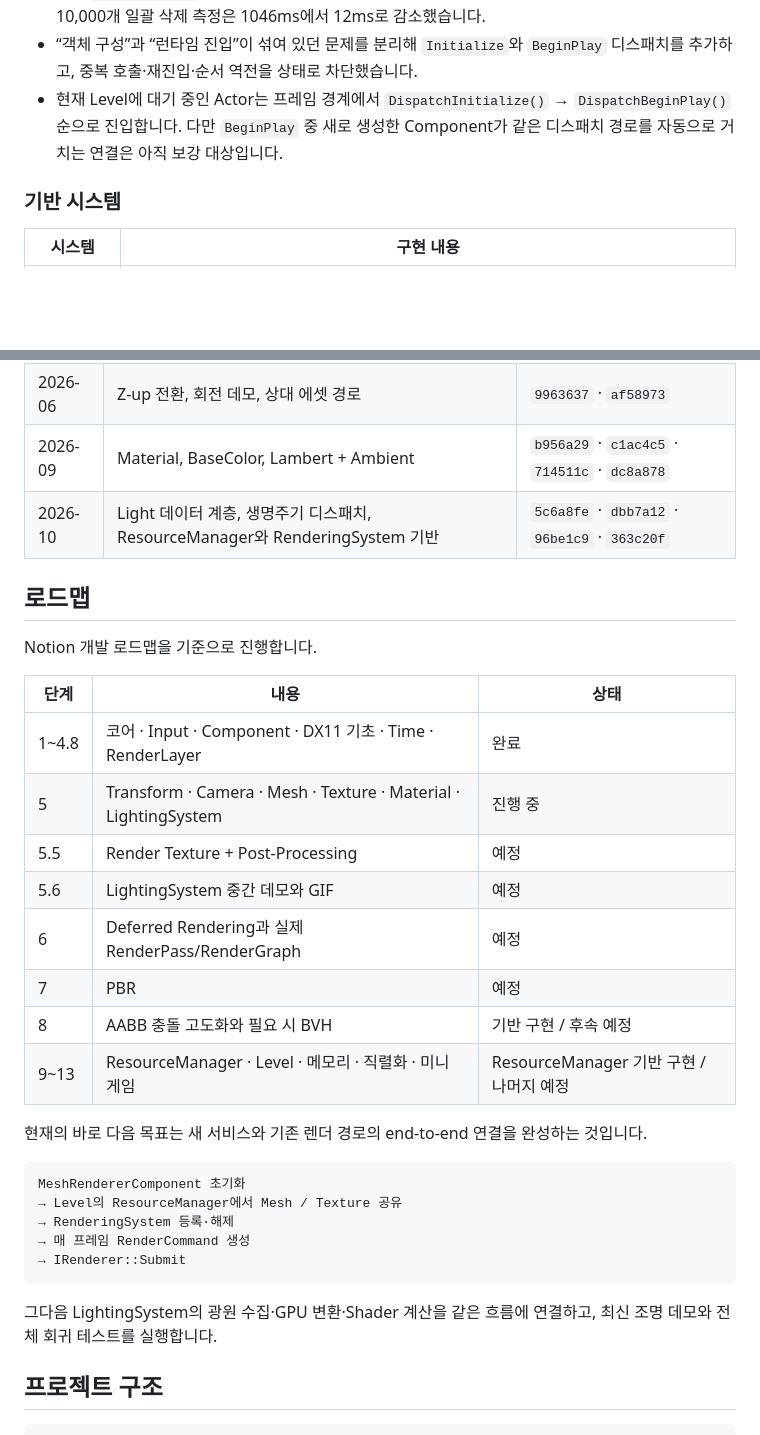
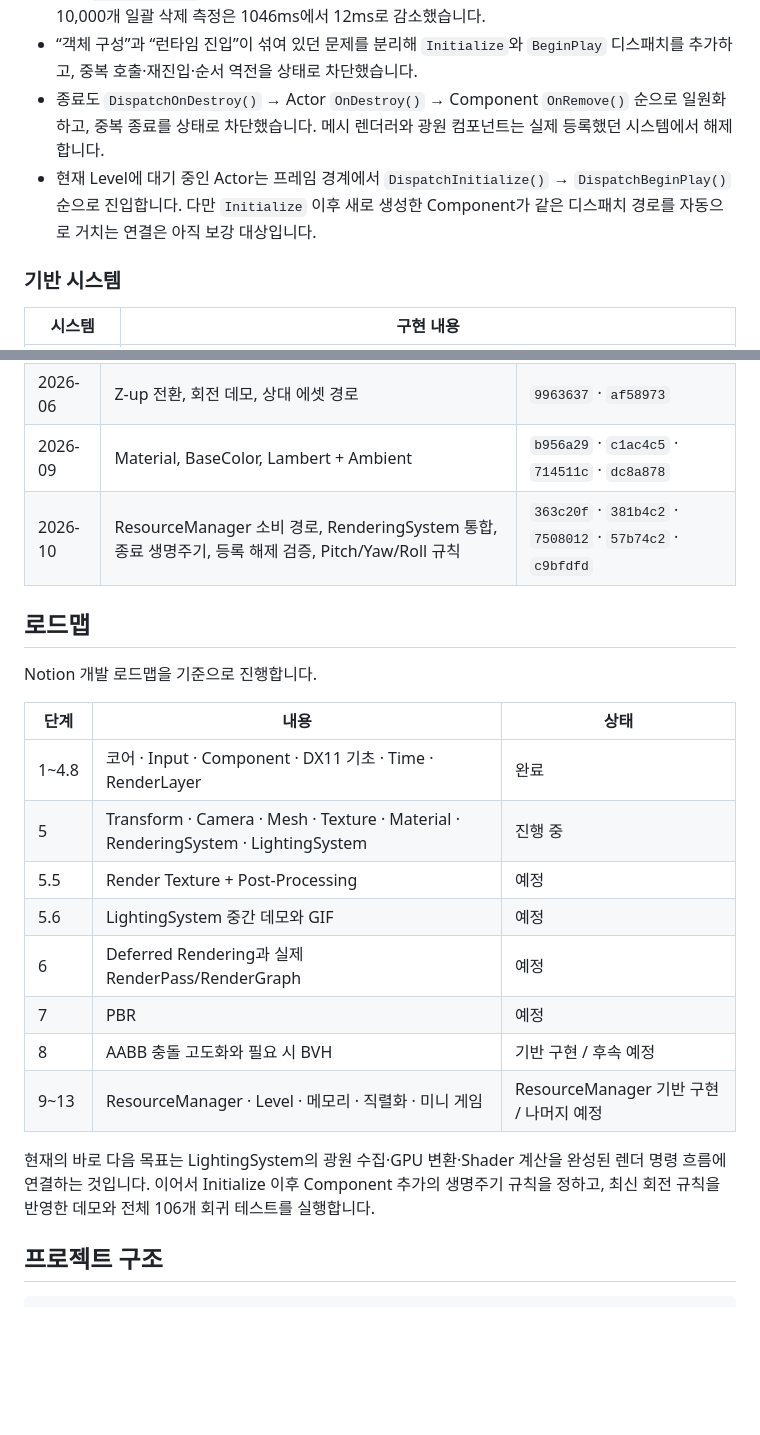
Before and after one commit to yj9809/MiniEngine, a Markdown page: README.md, 2 parts joined by grey strips. GitHub-like rendering; blank space fills up the shorter version.

````diff
--- a/README.md
+++ b/README.md
@@ -76,7 +80,8 @@ Level
 - 순회 중 컨테이너 무효화를 피하기 위해 Actor 추가·삭제를 프레임 경계에서 일괄 처리합니다.
 - 반복 `vector::erase`로 인한 O(n²) 삭제를 swap-and-pop으로 변경했습니다. 당시 개발 일지의 10,000개 일괄 삭제 측정은 1046ms에서 12ms로 감소했습니다.
 - “객체 구성”과 “런타임 진입”이 섞여 있던 문제를 분리해 `Initialize`와 `BeginPlay` 디스패치를 추가하고, 중복 호출·재진입·순서 역전을 상태로 차단했습니다.
-- 현재 Level에 대기 중인 Actor는 프레임 경계에서 `DispatchInitialize()` → `DispatchBeginPlay()` 순으로 진입합니다. 다만 `BeginPlay` 중 새로 생성한 Component가 같은 디스패치 경로를 자동으로 거치는 연결은 아직 보강 대상입니다.
+- 종료도 `DispatchOnDestroy()` → Actor `OnDestroy()` → Component `OnRemove()` 순으로 일원화하고, 중복 종료를 상태로 차단했습니다. 메시 렌더러와 광원 컴포넌트는 실제 등록했던 시스템에서 해제합니다.
+- 현재 Level에 대기 중인 Actor는 프레임 경계에서 `DispatchInitialize()` → `DispatchBeginPlay()` 순으로 진입합니다. 다만 `Initialize` 이후 새로 생성한 Component가 같은 디스패치 경로를 자동으로 거치는 연결은 아직 보강 대상입니다.
 
 ### 기반 시스템
 
@@ -171,7 +176,7 @@ Level
 | 2026-05 | OBJ 메시, MeshRenderer, WIC 텍스처 | `0cf264f` · `5ce9493` |
 | 2026-06 | Z-up 전환, 회전 데모, 상대 에셋 경로 | `9963637` · `af58973` |
 | 2026-09 | Material, BaseColor, Lambert + Ambient | `b956a29` · `c1ac4c5` · `714511c` · `dc8a878` |
-| 2026-10 | Light 데이터 계층, 생명주기 디스패치, ResourceManager와 RenderingSystem 기반 | `5c6a8fe` · `dbb7a12` · `96be1c9` · `363c20f` |
+| 2026-10 | ResourceManager 소비 경로, RenderingSystem 통합, 종료 생명주기, 등록 해제 검증, Pitch/Yaw/Roll 규칙 | `363c20f` · `381b4c2` · `7508012` · `57b74c2` · `c9bfdfd` |
 
 ## 로드맵
 
@@ -180,7 +185,7 @@ Notion 개발 로드맵을 기준으로 진행합니다.
 | 단계 | 내용 | 상태 |
 |---|---|---|
 | 1~4.8 | 코어 · Input · Component · DX11 기초 · Time · RenderLayer | 완료 |
-| 5 | Transform · Camera · Mesh · Texture · Material · LightingSystem | 진행 중 |
+| 5 | Transform · Camera · Mesh · Texture · Material · RenderingSystem · LightingSystem | 진행 중 |
 | 5.5 | Render Texture + Post-Processing | 예정 |
 | 5.6 | LightingSystem 중간 데모와 GIF | 예정 |
 | 6 | Deferred Rendering과 실제 RenderPass/RenderGraph | 예정 |
@@ -188,17 +193,7 @@ Notion 개발 로드맵을 기준으로 진행합니다.
 | 8 | AABB 충돌 고도화와 필요 시 BVH | 기반 구현 / 후속 예정 |
 | 9~13 | ResourceManager · Level · 메모리 · 직렬화 · 미니 게임 | ResourceManager 기반 구현 / 나머지 예정 |
 
-현재의 바로 다음 목표는 새 서비스와 기존 렌더 경로의 end-to-end 연결을 완성하는 것입니다.
-
-```text
-MeshRendererComponent 초기화
-→ Level의 ResourceManager에서 Mesh / Texture 공유
-→ RenderingSystem 등록·해제
-→ 매 프레임 RenderCommand 생성
-→ IRenderer::Submit
-```
-
-그다음 LightingSystem의 광원 수집·GPU 변환·Shader 계산을 같은 흐름에 연결하고, 최신 조명 데모와 전체 회귀 테스트를 실행합니다.
+현재의 바로 다음 목표는 LightingSystem의 광원 수집·GPU 변환·Shader 계산을 완성된 렌더 명령 흐름에 연결하는 것입니다. 이어서 Initialize 이후 Component 추가의 생명주기 규칙을 정하고, 최신 회전 규칙을 반영한 데모와 전체 106개 회귀 테스트를 실행합니다.
 
 ## 프로젝트 구조
 
````
Also changed, not shown: other parts of README.md (+28 -24 lines), Docs/LifecycleTestsLatest.png (added), Docs/RenderingSystemTests.png (added).
